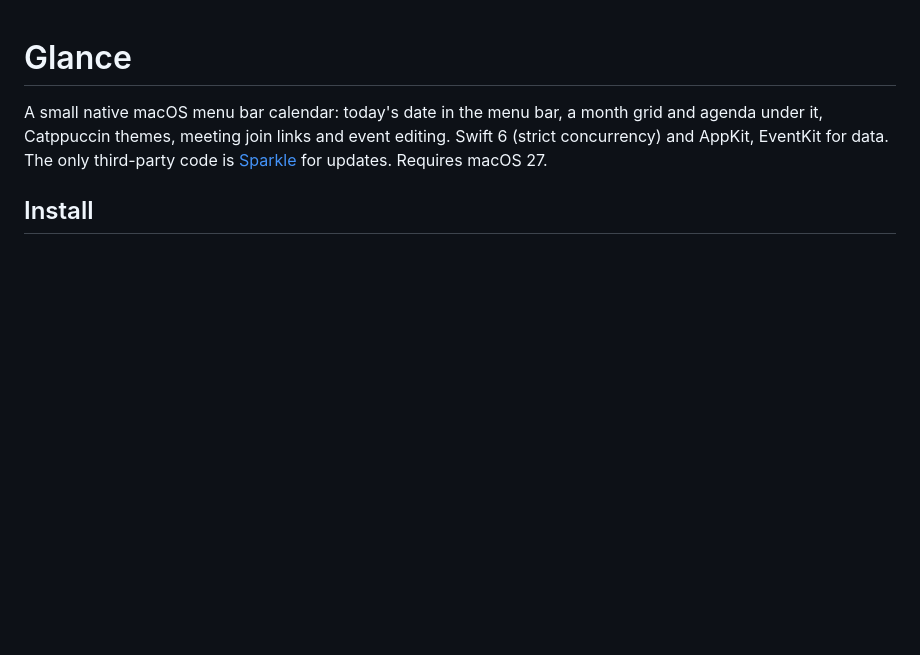
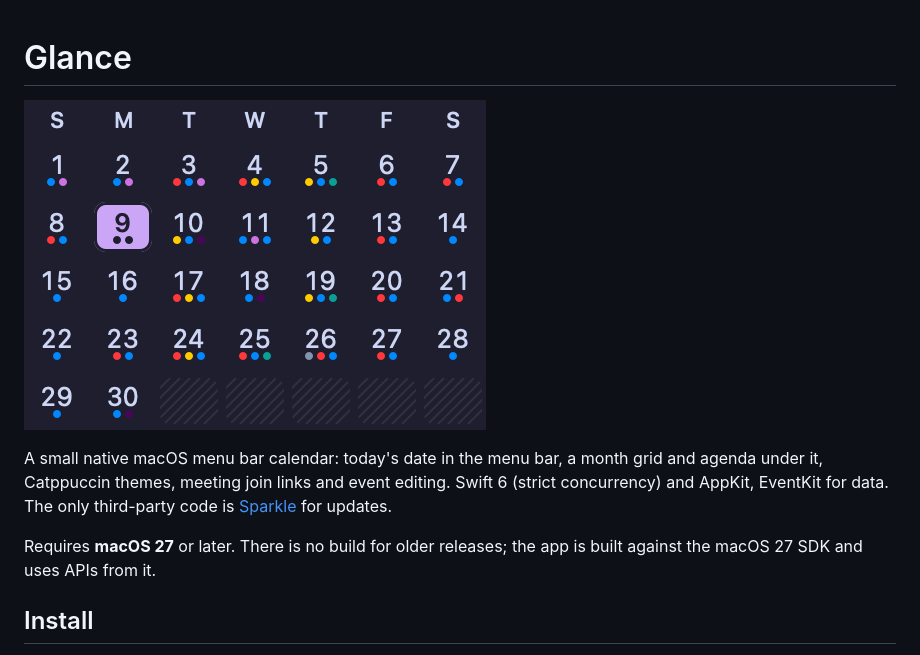
Before and after one commit to steveafrost/Glance, a Markdown page: README.md, the part around the change. Rendered like a GitHub page; pictures changed too: docs/hero.png (added); blank space fills up the shorter version.

Commit message:
README: hero image and an explicit macOS 27 note
The hero is the offscreen 2x grid render the app already publishes for QA,
so it needs no screen-recording permission. It shows the grid only, not
the agenda or menu bar item; replace it with a window shot when one exists.

```diff
--- a/README.md
+++ b/README.md
@@ -1,10 +1,15 @@
 # Glance
+
+![Glance's month grid in the Mocha theme](docs/hero.png)
 
 A small native macOS menu bar calendar: today's date in the menu bar, a
 month grid and agenda under it, Catppuccin themes, meeting join links and
 event editing. Swift 6 (strict concurrency) and AppKit, EventKit for data.
 The only third-party code is [Sparkle](https://sparkle-project.org) for
-updates. Requires macOS 27.
+updates.
+
+Requires **macOS 27** or later. There is no build for older releases; the
+app is built against the macOS 27 SDK and uses APIs from it.
 
 ## Install
 
```
